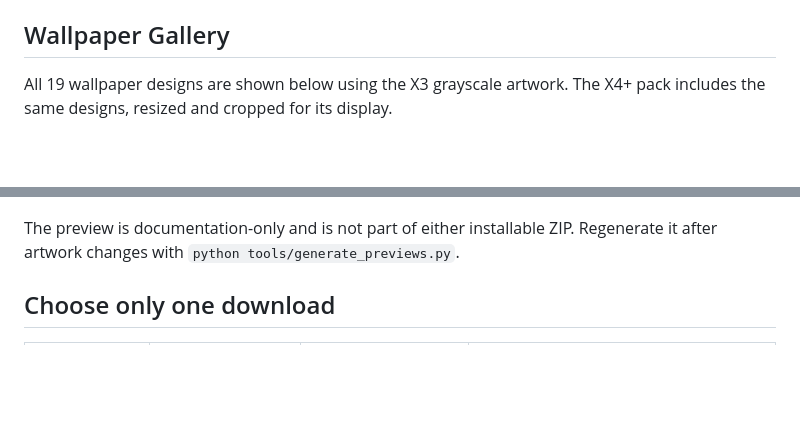
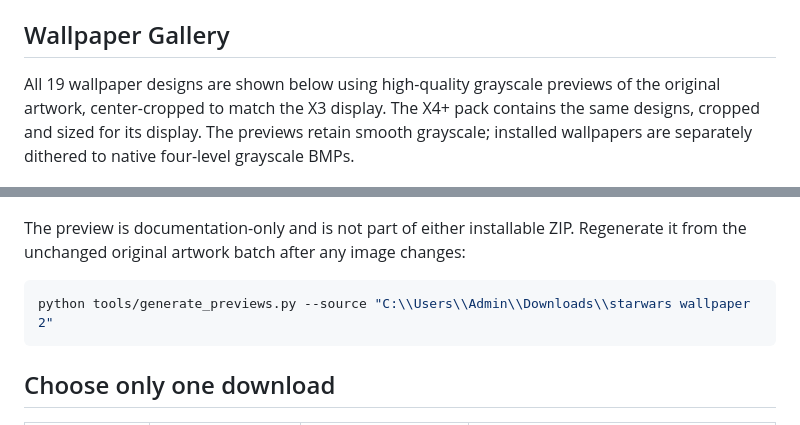
Before and after one commit to jadehawk/starwars.crosspoint-wallpaper, a Markdown page: README.md, 2 parts joined by grey strips. Drawn GitHub-style; blank space fills up the shorter version.

Commit message:
Improve Star Wars gallery quality using grayscale original artwork

````diff
--- a/README.md
+++ b/README.md
@@ -11,13 +11,20 @@ The collections contain BMP images only; they are not plugins or UI themes.
 
 ## Wallpaper Gallery
 
-All 19 wallpaper designs are shown below using the X3 grayscale artwork. The
-X4+ pack includes the same designs, resized and cropped for its display.
+All 19 wallpaper designs are shown below using high-quality grayscale previews
+of the original artwork, center-cropped to match the X3 display. The X4+ pack
+contains the same designs, cropped and sized for its display. The previews
+retain smooth grayscale; installed wallpapers are separately dithered to native
+four-level grayscale BMPs.
 
 ![Preview gallery of all 19 Star Wars sleep wallpapers](docs/previews/starwars-gallery.png)
 
 The preview is documentation-only and is not part of either installable ZIP.
-Regenerate it after artwork changes with `python tools/generate_previews.py`.
+Regenerate it from the unchanged original artwork batch after any image changes:
+
+```powershell
+python tools/generate_previews.py --source "C:\\Users\\Admin\\Downloads\\starwars wallpaper 2"
+```
 
 ## Choose only one download
 
````
Also changed, not shown: docs/previews/starwars-gallery.png, 2 other files.
